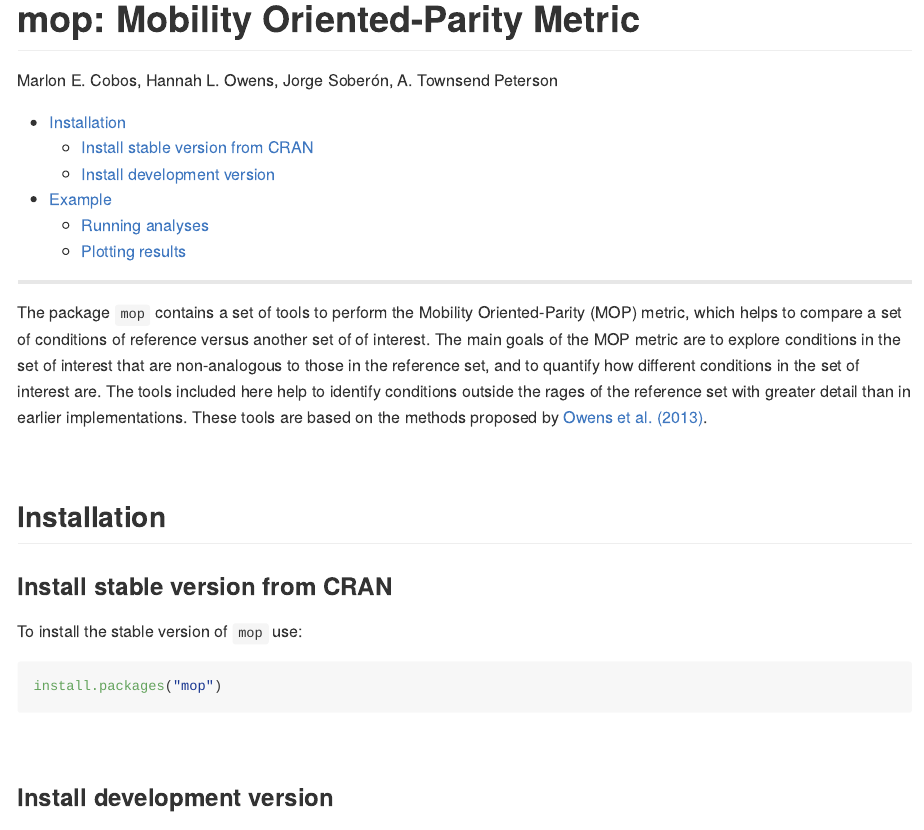
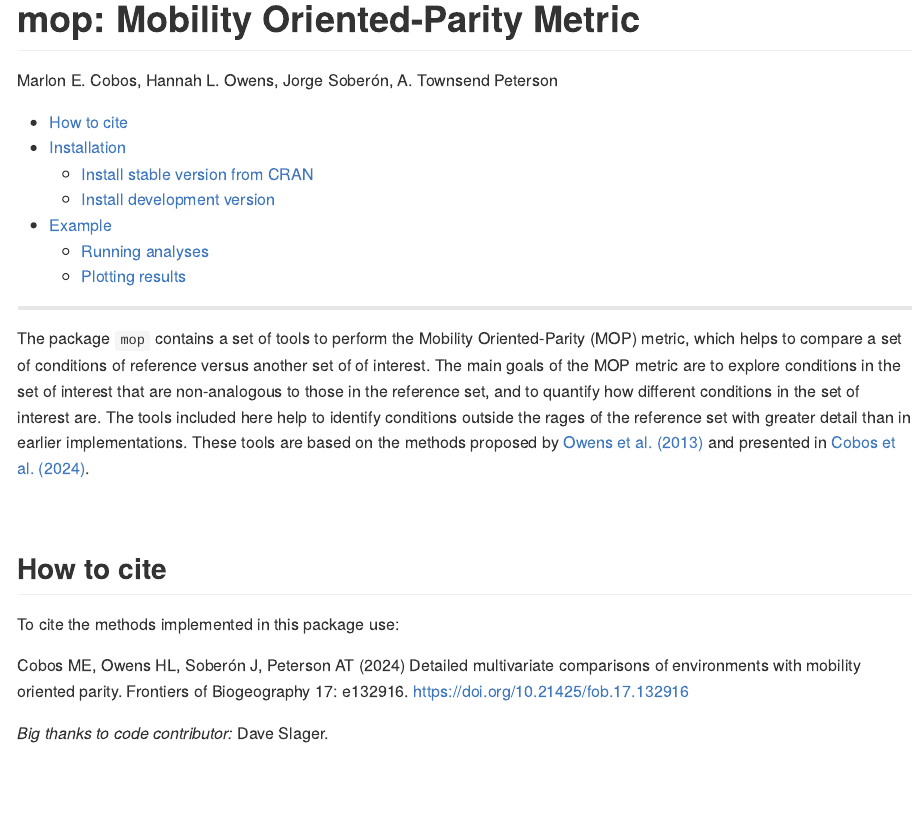
Before and after one commit to marlonecobos/mop, an R Markdown document (README.Rmd): the page in a window 1100 px wide, from its top. The pictures show the output file README.md that the author committed with the source, drawn offline in the style of GitHub; long lines of code are wrapped; badge pictures from the web are left out.

Commit message:
v0.1.3 README updated

```diff
--- a/README.Rmd
+++ b/README.Rmd
@@ -19,7 +19,17 @@ status](https://github.com/marlonecobos/mop/workflows/R-CMD-check/badge.svg)](ht
 
 <hr>
 
-The package `mop` contains a set of tools to perform the Mobility Oriented-Parity (MOP) metric, which helps to compare a set of conditions of reference versus another set of of interest. The main goals of the MOP metric are to explore conditions in the set of interest that are non-analogous to those in the reference set, and to quantify how different conditions in the set of interest are. The tools included here help to identify conditions outside the rages of the reference set with greater detail than in earlier implementations. These tools are based on the methods proposed by [Owens et al. (2013)](https://doi.org/10.1016/j.ecolmodel.2013.04.011).
+The package `mop` contains a set of tools to perform the Mobility Oriented-Parity (MOP) metric, which helps to compare a set of conditions of reference versus another set of of interest. The main goals of the MOP metric are to explore conditions in the set of interest that are non-analogous to those in the reference set, and to quantify how different conditions in the set of interest are. The tools included here help to identify conditions outside the rages of the reference set with greater detail than in earlier implementations. These tools are based on the methods proposed by [Owens et al. (2013)](https://doi.org/10.1016/j.ecolmodel.2013.04.011) and presented in [Cobos et al. (2024)](https://biogeography.pensoft.net/article/132916/).
+
+<br>
+
+## How to cite
+
+To cite the methods implemented in this package use:
+
+Cobos ME, Owens HL, Soberón J, Peterson AT (2024) Detailed multivariate comparisons of environments with mobility oriented parity. Frontiers of Biogeography 17: e132916. https://doi.org/10.21425/fob.17.132916
+
+*Big thanks to code contributor:* Dave Slager.
 
 <br>
 
```
Also changed, not shown: README.md, 7 other files.
